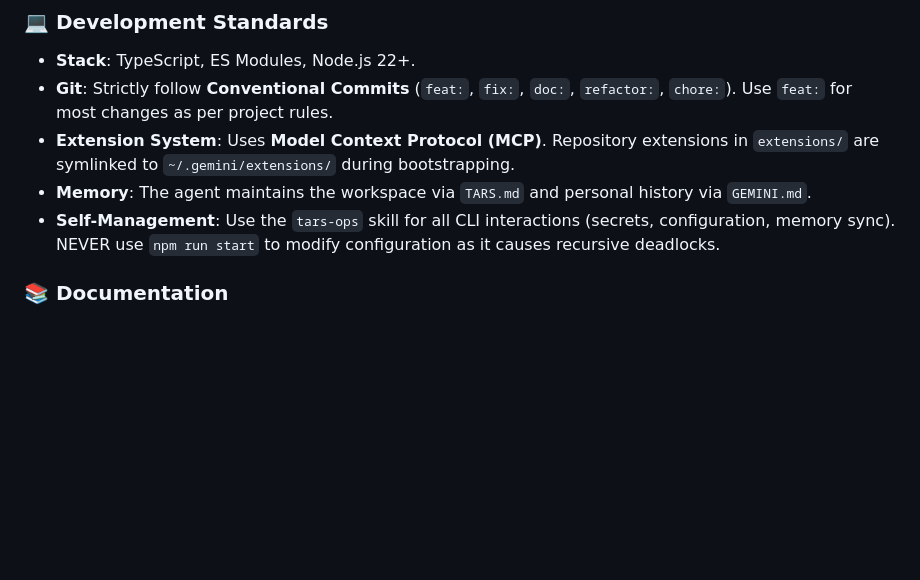
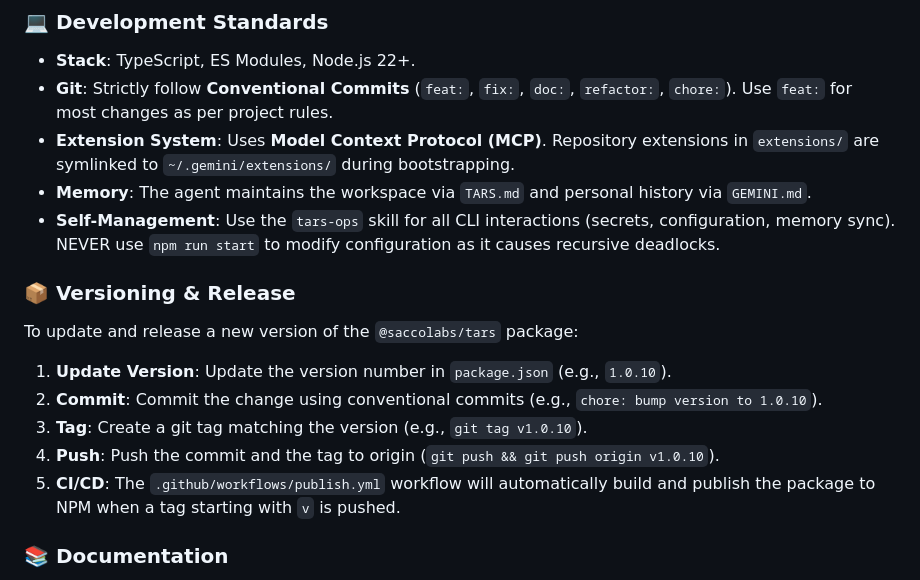
Before and after one commit to agustinsacco/tars, a Markdown page: GEMINI.md, the part around the change. GitHub-like rendering; blank space fills up the shorter version.

Commit message:
doc: add versioning and release instructions to GEMINI.md

```diff
--- a/GEMINI.md
+++ b/GEMINI.md
@@ -24,6 +24,16 @@ Tars is an autonomous AI assistant built with a **Supervisor-Orchestrator** mode
 - **Extension System**: Uses **Model Context Protocol (MCP)**. Repository extensions in `extensions/` are symlinked to `~/.gemini/extensions/` during bootstrapping.
 - **Memory**: The agent maintains the workspace via `TARS.md` and personal history via `GEMINI.md`.
 - **Self-Management**: Use the `tars-ops` skill for all CLI interactions (secrets, configuration, memory sync). NEVER use `npm run start` to modify configuration as it causes recursive deadlocks.
+
+### 📦 Versioning & Release
+
+To update and release a new version of the `@saccolabs/tars` package:
+
+1.  **Update Version**: Update the version number in `package.json` (e.g., `1.0.10`).
+2.  **Commit**: Commit the change using conventional commits (e.g., `chore: bump version to 1.0.10`).
+3.  **Tag**: Create a git tag matching the version (e.g., `git tag v1.0.10`).
+4.  **Push**: Push the commit and the tag to origin (`git push && git push origin v1.0.10`).
+5.  **CI/CD**: The `.github/workflows/publish.yml` workflow will automatically build and publish the package to NPM when a tag starting with `v` is pushed.
 
 ### 📚 Documentation
 
```
